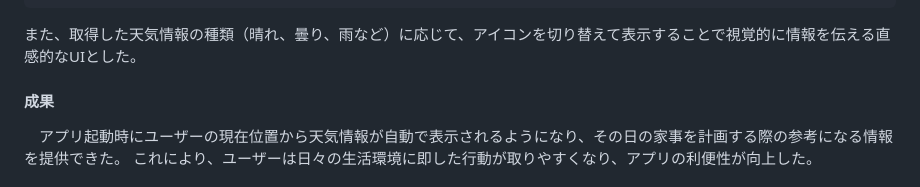
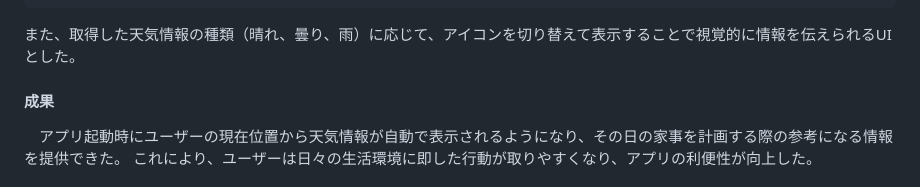
Before and after one commit to Hideto6/housework-time, a Markdown page: README.md, the part around the change. Drawn GitHub-style.

````diff
--- a/README.md
+++ b/README.md
@@ -96,7 +96,7 @@ useEffect(() => {
       fetchWeather();
     }, []);
 ```
-また、取得した天気情報の種類（晴れ、曇り、雨など）に応じて、アイコンを切り替えて表示することで視覚的に情報を伝える直感的なUIとした。
+また、取得した天気情報の種類（晴れ、曇り、雨）に応じて、アイコンを切り替えて表示することで視覚的に情報を伝えられるUIとした。
 #### 成果
 　アプリ起動時にユーザーの現在位置から天気情報が自動で表示されるようになり、その日の家事を計画する際の参考になる情報を提供できた。
 これにより、ユーザーは日々の生活環境に即した行動が取りやすくなり、アプリの利便性が向上した。
````
